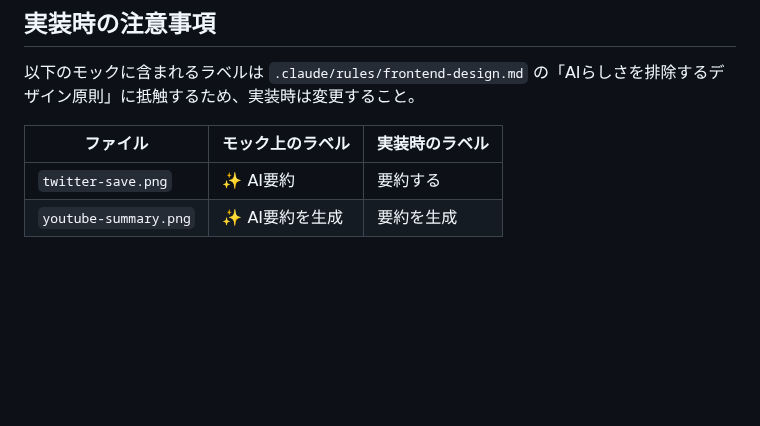
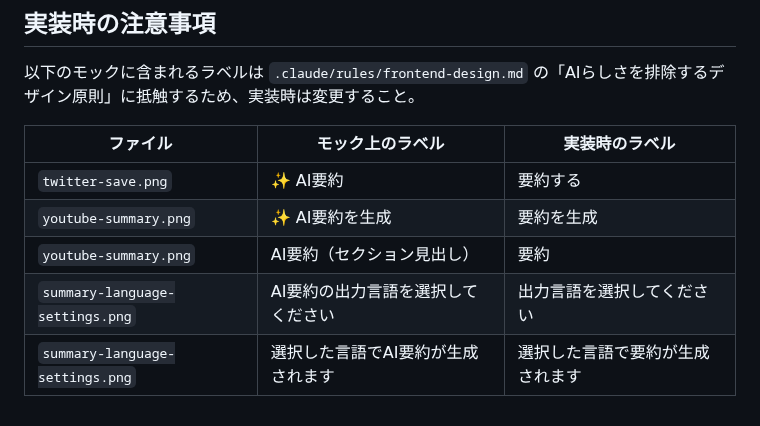
Before and after one commit to kirinnokubinagai/tech_clip, a Markdown page: docs/design/README.md, the part around the change. GitHub-like rendering; blank space fills up the shorter version.

Commit message:
docs: fix review issues - add missing labels and design commit example #544

```diff
--- a/docs/design/README.md
+++ b/docs/design/README.md
@@ -89,3 +89,6 @@ docs/design/
 |---------|----------------|---------------|
 | `twitter-save.png` | ✨ AI要約 | 要約する |
 | `youtube-summary.png` | ✨ AI要約を生成 | 要約を生成 |
+| `youtube-summary.png` | AI要約（セクション見出し） | 要約 |
+| `summary-language-settings.png` | AI要約の出力言語を選択してください | 出力言語を選択してください |
+| `summary-language-settings.png` | 選択した言語でAI要約が生成されます | 選択した言語で要約が生成されます |
```
Also changed, not shown: CLAUDE.md (+1 -0 lines).
